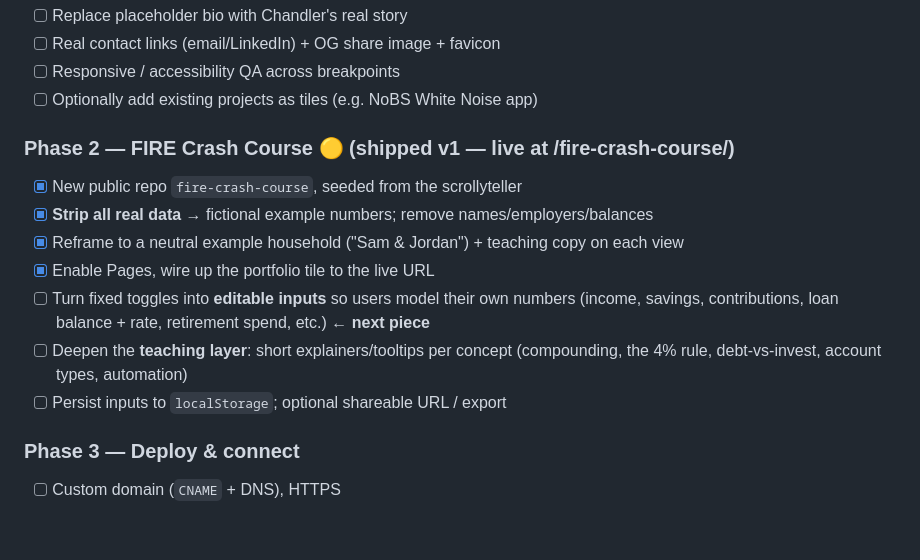
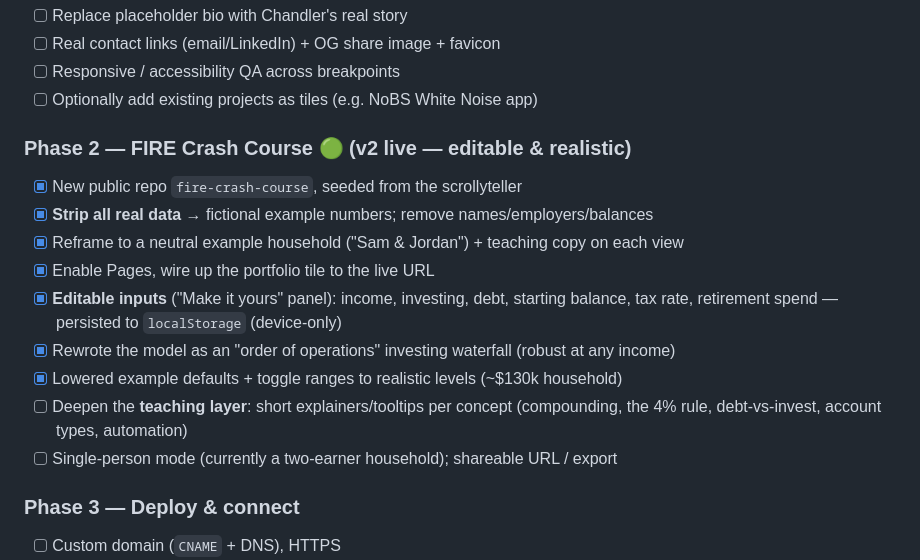
Before and after one commit to chandlercollins/chandlercollins.github.io, a Markdown page: ROADMAP.md, the part around the change. Rendered like a GitHub page; blank space fills up the shorter version.

Commit message:
Roadmap: mark crash-course editable inputs + realistic defaults shipped
Co-Authored-By: Claude Opus 4.8 <noreply@anthropic.com>

```diff
--- a/ROADMAP.md
+++ b/ROADMAP.md
@@ -46,16 +46,18 @@ automatically from the default branch — no Actions pipeline needed.
 - [ ] Responsive / accessibility QA across breakpoints
 - [ ] Optionally add existing projects as tiles (e.g. NoBS White Noise app)
 
-### Phase 2 — FIRE Crash Course  🟡 (shipped v1 — live at /fire-crash-course/)
+### Phase 2 — FIRE Crash Course  🟢 (v2 live — editable & realistic)
 - [x] New public repo `fire-crash-course`, seeded from the scrollyteller
 - [x] **Strip all real data** → fictional example numbers; remove names/employers/balances
 - [x] Reframe to a neutral example household ("Sam & Jordan") + teaching copy on each view
 - [x] Enable Pages, wire up the portfolio tile to the live URL
-- [ ] Turn fixed toggles into **editable inputs** so users model their own numbers
-      (income, savings, contributions, loan balance + rate, retirement spend, etc.) ← **next piece**
+- [x] **Editable inputs** ("Make it yours" panel): income, investing, debt, starting
+      balance, tax rate, retirement spend — persisted to `localStorage` (device-only)
+- [x] Rewrote the model as an "order of operations" investing waterfall (robust at any income)
+- [x] Lowered example defaults + toggle ranges to realistic levels (~$130k household)
 - [ ] Deepen the **teaching layer**: short explainers/tooltips per concept (compounding,
       the 4% rule, debt-vs-invest, account types, automation)
-- [ ] Persist inputs to `localStorage`; optional shareable URL / export
+- [ ] Single-person mode (currently a two-earner household); shareable URL / export
 
 ### Phase 3 — Deploy & connect
 - [ ] Custom domain (`CNAME` + DNS), HTTPS
```
